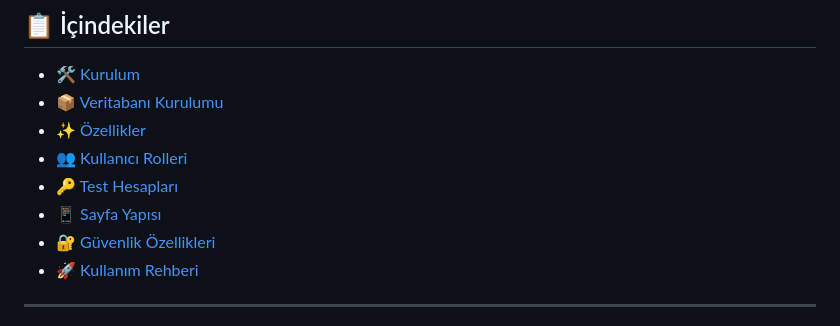
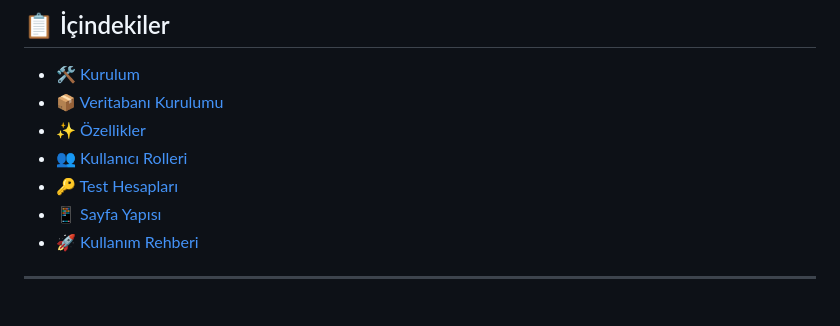
Before and after one commit to dvicewashere/bilet-satin-alma, a Markdown page: README.md, the part around the change. Drawn GitHub-style.

Commit message:
Remove security features section from README

```diff
--- a/README.md
+++ b/README.md
@@ -24,7 +24,6 @@
 - [👥 Kullanıcı Rolleri](#-kullanıcı-rolleri)
 - [🔑 Test Hesapları](#-test-hesapları)
 - [📱 Sayfa Yapısı](#-sayfa-yapısı)
-- [🔐 Güvenlik Özellikleri](#-güvenlik-özellikleri)
 - [🚀 Kullanım Rehberi](#-kullanım-rehberi)
 
 
```
